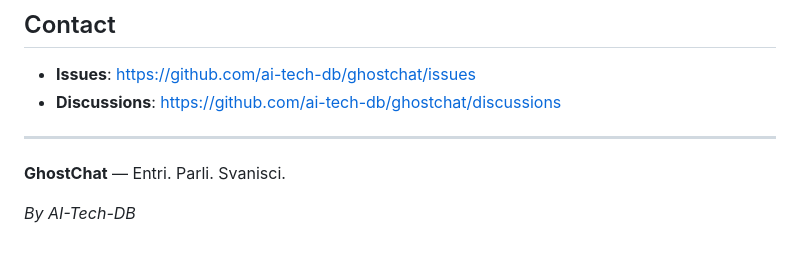
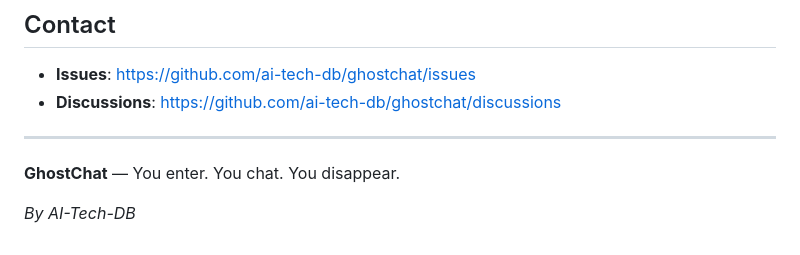
Before and after one commit to ai-tech-db/ghostchat-fdroid, a Markdown page: README.md, the part around the change. Drawn GitHub-style.

Commit message:
Translate final tagline to English

```diff
--- a/README.md
+++ b/README.md
@@ -292,6 +292,6 @@ See CONTRIBUTING.md for guidelines.
 
 ---
 
-**GhostChat** — Entri. Parli. Svanisci.
+**GhostChat** — You enter. You chat. You disappear.
 
 *By AI-Tech-DB*
```
